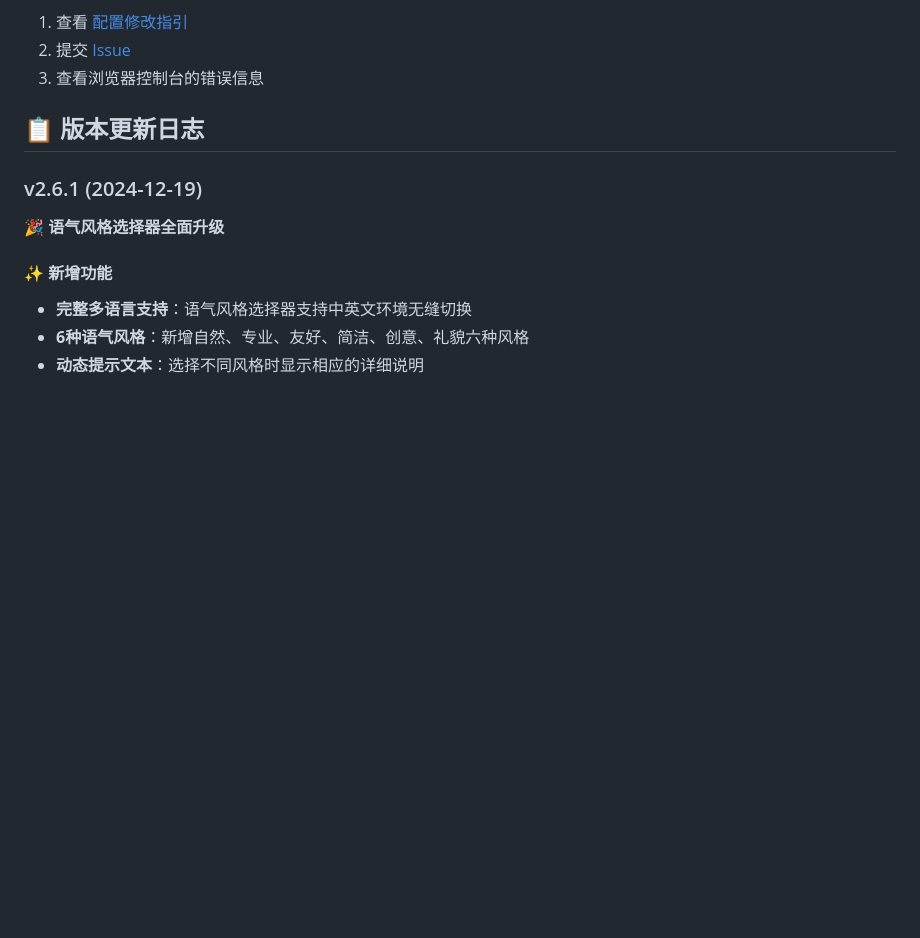
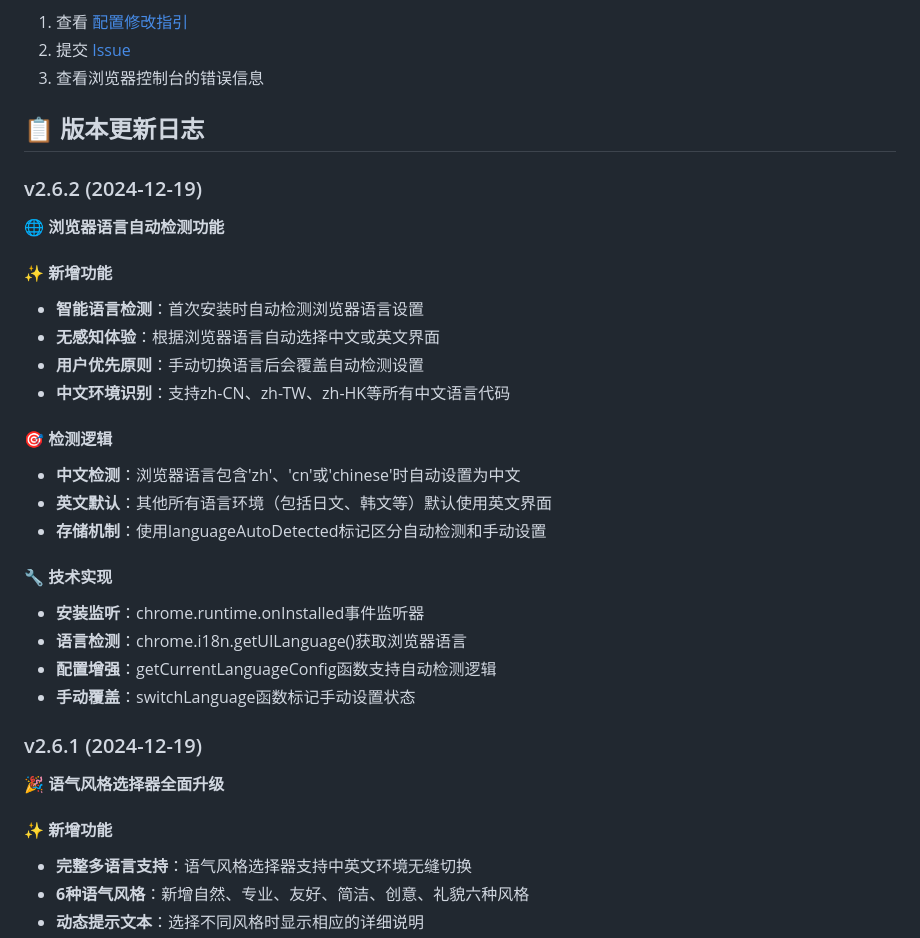
Before and after one commit to Wayneflash/gmail_ai, a Markdown page: README.md, the part around the change. Drawn GitHub-style; blank space fills up the shorter version.

Commit message:
docs: 更新README.md - 添加v2.6.2浏览器语言自动检测功能说明

```diff
--- a/README.md
+++ b/README.md
@@ -214,6 +214,26 @@ mail_ai/
 
 ## 📋 版本更新日志
 
+### v2.6.2 (2024-12-19)
+🌐 **浏览器语言自动检测功能**
+
+#### ✨ 新增功能
+- **智能语言检测**：首次安装时自动检测浏览器语言设置
+- **无感知体验**：根据浏览器语言自动选择中文或英文界面
+- **用户优先原则**：手动切换语言后会覆盖自动检测设置
+- **中文环境识别**：支持zh-CN、zh-TW、zh-HK等所有中文语言代码
+
+#### 🎯 检测逻辑
+- **中文检测**：浏览器语言包含'zh'、'cn'或'chinese'时自动设置为中文
+- **英文默认**：其他所有语言环境（包括日文、韩文等）默认使用英文界面
+- **存储机制**：使用languageAutoDetected标记区分自动检测和手动设置
+
+#### 🔧 技术实现
+- **安装监听**：chrome.runtime.onInstalled事件监听器
+- **语言检测**：chrome.i18n.getUILanguage()获取浏览器语言
+- **配置增强**：getCurrentLanguageConfig函数支持自动检测逻辑
+- **手动覆盖**：switchLanguage函数标记手动设置状态
+
 ### v2.6.1 (2024-12-19)
 🎉 **语气风格选择器全面升级**
 
```
